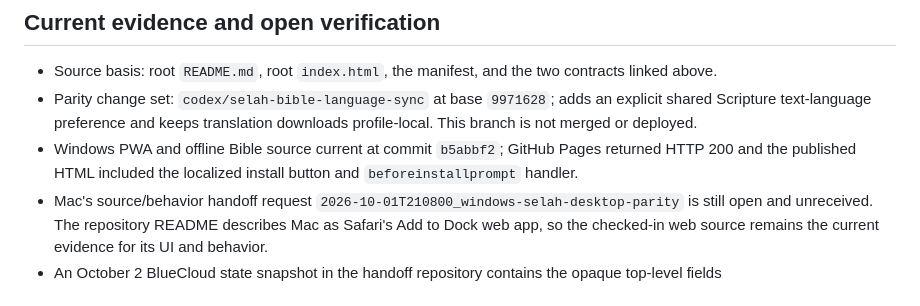
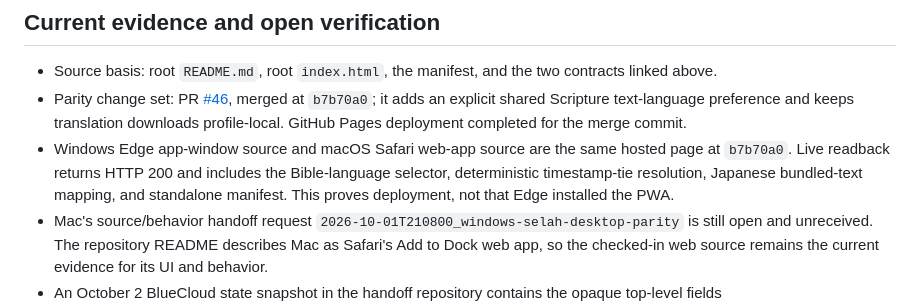
Before and after one commit to delight0517/selah-bible-meditation, a Markdown page: windows/PLATFORM-PARITY.md, the part around the change. Drawn GitHub-style.

```diff
--- a/windows/PLATFORM-PARITY.md
+++ b/windows/PLATFORM-PARITY.md
@@ -42,8 +42,8 @@ The installer, app menu, shortcuts, and local browser profile are platform-speci
 ## Current evidence and open verification
 
 - Source basis: root `README.md`, root `index.html`, the manifest, and the two contracts linked above.
-- Parity change set: `codex/selah-bible-language-sync` at base `9971628`; adds an explicit shared Scripture text-language preference and keeps translation downloads profile-local. This branch is not merged or deployed.
-- Windows PWA and offline Bible source current at commit `b5abbf2`; GitHub Pages returned HTTP 200 and the published HTML included the localized install button and `beforeinstallprompt` handler.
+- Parity change set: PR [#46](https://github.com/delight0517/selah-bible-meditation/pull/46), merged at `b7b70a0`; it adds an explicit shared Scripture text-language preference and keeps translation downloads profile-local. GitHub Pages deployment completed for the merge commit.
+- Windows Edge app-window source and macOS Safari web-app source are the same hosted page at `b7b70a0`. Live readback returns HTTP 200 and includes the Bible-language selector, deterministic timestamp-tie resolution, Japanese bundled-text mapping, and standalone manifest. This proves deployment, not that Edge installed the PWA.
 - Mac's source/behavior handoff request `2026-10-01T210800_windows-selah-desktop-parity` is still open and unreceived. The repository README describes Mac as Safari's Add to Dock web app, so the checked-in web source remains the current evidence for its UI and behavior.
 - An October 2 BlueCloud state snapshot in the handoff repository contains the opaque top-level fields `computerReadingRequest` and `computerReadingResult`, both null in that snapshot. Their source-defined structures and lifecycle remain unconfirmed; Windows preserves them as opaque extension fields.
 - The live Edge installation dialog, Mac-side runtime readback, authenticated synthetic BlueCloud sync round trip, and cross-device preference convergence remain unverified.
```
Also changed, not shown: windows/README.md (+1 -1 lines).
